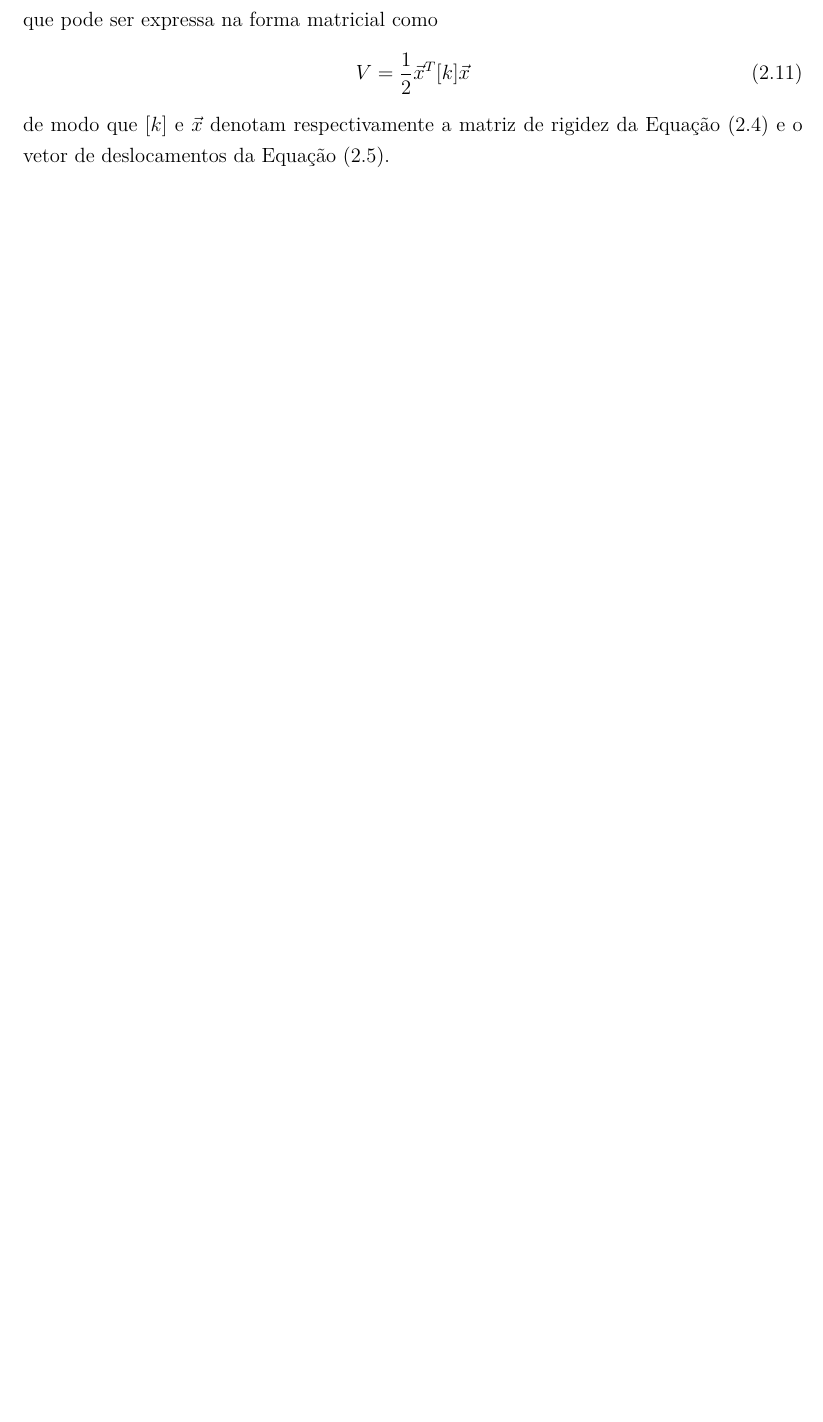
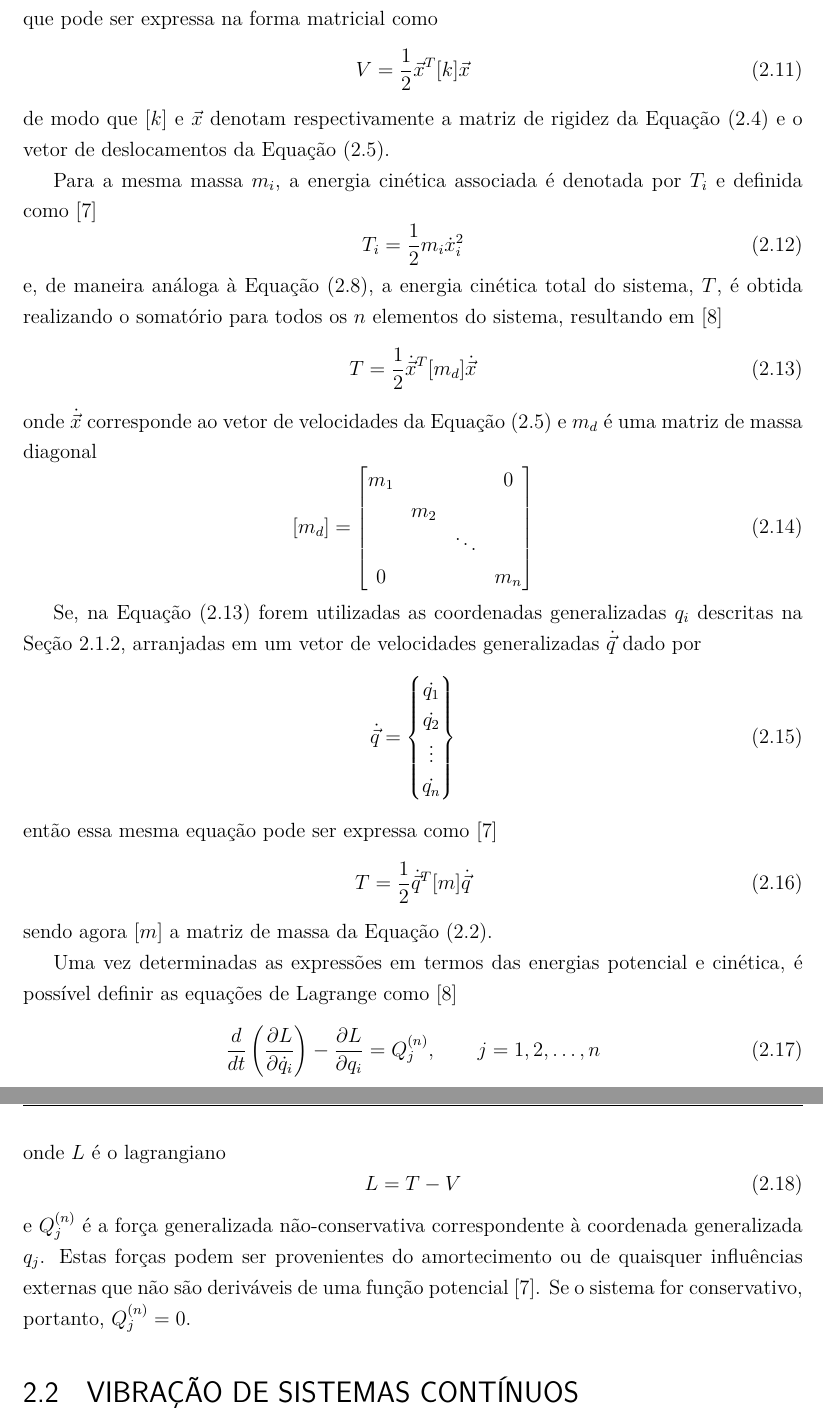
Before and after one commit to HenriqueBaron/tcc-relatorio, a LaTeX thesis (Relatório/Relatorio_HenriqueBaron.tex): part of page 10 of 11 before the commit and two parts of pages 10 and 11 of 12 after it, the two joined at a grey line, cut so that both start at the same text, the shorter picture padded with empty space. Compiled offline with pdfLaTeX; a LaTeX package or settings file that is missing is left out.

Commit message:
Finalizada a seção sobre vibração de sistemas discretos.

```diff
--- a/Relatório/Relatorio_HenriqueBaron.tex
+++ b/Relatório/Relatorio_HenriqueBaron.tex
@@ -14,7 +14,6 @@
 \usepackage{amsmath} % Digitação de alguns símbolos matemáticos.
 \usepackage{abntUCS}
 \citebrackets[] % Configura para que as citações sejam feitas entre colchetes.
-\allowdisplaybreaks % Permite quebras de página em displays, como conjuntos de equações.
 \includeonly{PreTexto}
 
 \titulo{Desenvolvimento de uma Bancada Didática para Análise de Vibrações em Máquinas}
@@ -167,6 +166,50 @@
 	\end{equation}
 	de modo que $[k]$ e $\vec{x}$ denotam respectivamente a matriz de rigidez da Equação (\ref{eqn:matr:rigid}) e o vetor de deslocamentos da Equação (\ref{eqn:vetores}).
 
+	Para a mesma massa $m_i$, a energia cinética associada é denotada por $T_i$ e definida como \cite{rao:2008}
+	\begin{equation}
+		T_i = \frac{1}{2}m_i\dot{x}_i^2
+	\end{equation}
+	e, de maneira análoga à Equação (\ref{eqn:discr:energia:deformacao}), a energia cinética total do sistema, $T$, é obtida realizando o somatório para todos os $n$ elementos do sistema, resultando em \cite{savi:2017}
+	\begin{equation}\label{eqn:discr:energia:cinetica}
+		T = \frac{1}{2}\dot{\vec{x}}^T[m_d]\dot{\vec{x}}
+	\end{equation}
+	onde $\dot{\vec{x}}$ corresponde ao vetor de velocidades da Equação (\ref{eqn:vetores}) e $m_d$ é uma matriz de massa diagonal
+	\begin{equation}
+		[m_d] =
+		\begin{bmatrix}
+			m_1 & & & 0\\
+			& m_2\\
+			& & \ddots\\
+			0 & & & m_n\\
+		\end{bmatrix}
+	\end{equation}
+
+	Se, na Equação (\ref{eqn:discr:energia:cinetica}) forem utilizadas as coordenadas generalizadas $q_i$ descritas na Seção \ref{sec:coord-generalizadas}, arranjadas em um vetor de velocidades generalizadas $\dot{\vec{q}}$ dado por
+	\begin{equation}
+		\dot{\vec{q}} =
+		\begin{Bmatrix}
+			\dot{q_1}\\ \dot{q_2}\\ \vdots\\ \dot{q_n}\\
+		\end{Bmatrix}
+	\end{equation}
+	então essa mesma equação pode ser expressa como \cite{rao:2008}
+	\begin{equation}
+		T = \frac{1}{2}\dot{\vec{q}}^T[m]\dot{\vec{q}}
+	\end{equation}
+	sendo agora $[m]$ a matriz de massa da Equação (\ref{eqn:matr:massa}).
+
+	Uma vez determinadas as expressões em termos das energias potencial e cinética, é possível definir as equações de Lagrange como \cite{savi:2017}
+	\begin{equation} \label{eqn:lagrange}
+		\frac{d}{dt}\left(\frac{\partial L}{\partial \dot{q}_i}\right) - \frac{\partial L}{\partial q_i} = Q_j^{(n)}, \qquad j = 1, 2, \dots, n
+	\end{equation}
+	onde $L$ é o lagrangiano
+	\begin{equation}
+		L = T-V
+	\end{equation}
+	e $ Q_j^{(n)} $ é a força generalizada não-conservativa correspondente à coordenada generalizada $q_j$. Estas forças podem ser provenientes do amortecimento ou de quaisquer influências externas que não são deriváveis de uma função potencial \cite{rao:2008}. Se o sistema for conservativo, portanto, $ Q_j^{(n)} = 0 $.
+
+	\section{Vibração de sistemas contínuos}
+
 	\postextual
 
 	\bibliography{Bibliografia}
```
Also changed, not shown: Relatório/Relatorio_HenriqueBaron.tex (8 more changed lines).
